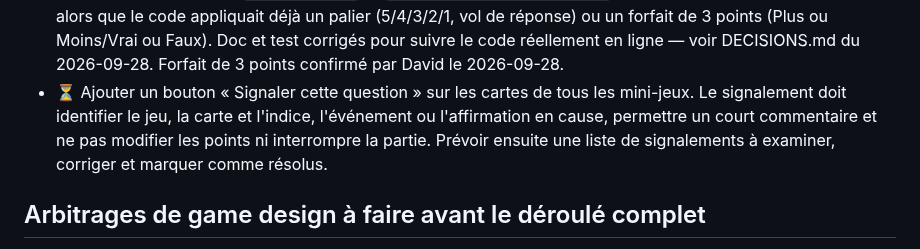
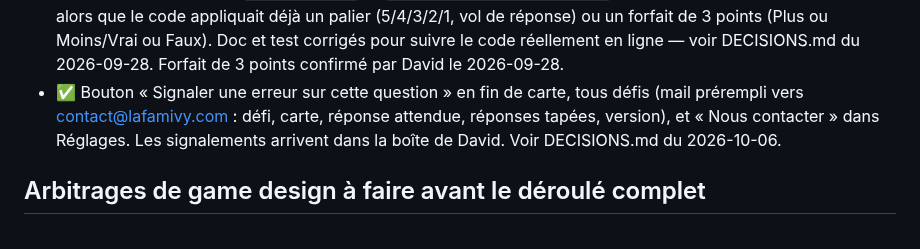
Before and after one commit to Dacloccortexa/game-project, a Markdown page: docs/TODO.md, the part around the change. Rendered like a GitHub page.

Commit message:
TODO : signalement fait
Co-Authored-By: Claude Opus 5.5 <noreply@anthropic.com>
Claude-Session: https://claude.ai/code/session_01XzgcFojfNqY5zkoT8wRxxV

```diff
--- a/docs/TODO.md
+++ b/docs/TODO.md
@@ -37,7 +37,7 @@
 - ⏳ Le Match : retester en partie la difficulté des 103 fiches avec les nouveaux indices et corriger les erreurs signalées. La Coupe du monde 1950 n'avait pas de finale/demi-finale officielle ; 1974 et 1978 n'avaient pas de demi-finale officielle.
 - ✅ Tackle commun : minuteur réinitialisé à chaque indice, événement, comparaison et affirmation ; délai 30 + 15 secondes, première réponse adverse retenue, encaissement automatique des cagnottes binaires à l'expiration. Vérifié par `tests/tackle-timing.test.cjs`.
 - ✅ Consistance Tackle : `GAME_DESIGN.md` et `tests/tackle-timing.test.cjs` étaient restés sur +5/−5 partout alors que le code appliquait déjà un palier (5/4/3/2/1, vol de réponse) ou un forfait de 3 points (Plus ou Moins/Vrai ou Faux). Doc et test corrigés pour suivre le code réellement en ligne — voir DECISIONS.md du 2026-09-28. Forfait de 3 points confirmé par David le 2026-09-28.
-- ⏳ Ajouter un bouton « Signaler cette question » sur les cartes de tous les mini-jeux. Le signalement doit identifier le jeu, la carte et l'indice, l'événement ou l'affirmation en cause, permettre un court commentaire et ne pas modifier les points ni interrompre la partie. Prévoir ensuite une liste de signalements à examiner, corriger et marquer comme résolus.
+- ✅ Bouton « Signaler une erreur sur cette question » en fin de carte, tous défis (mail prérempli vers contact@lafamivy.com : défi, carte, réponse attendue, réponses tapées, version), et « Nous contacter » dans Réglages. Les signalements arrivent dans la boîte de David. Voir DECISIONS.md du 2026-10-06.
 
 ## Arbitrages de game design à faire avant le déroulé complet
 
```
